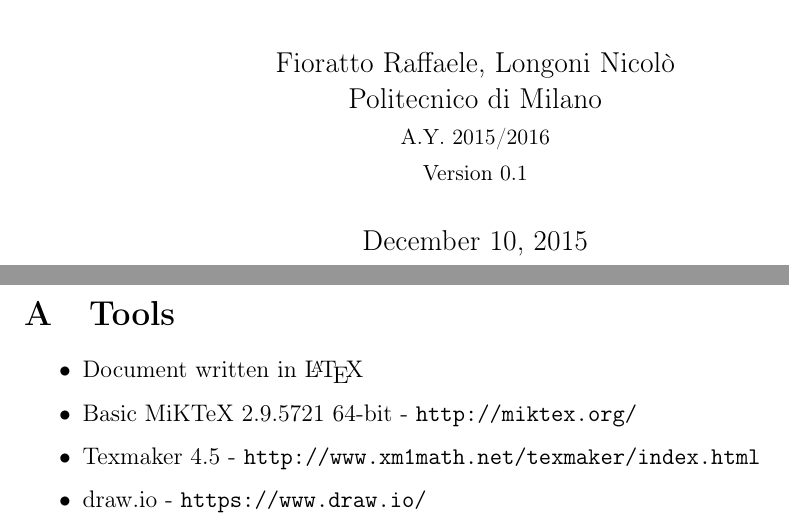
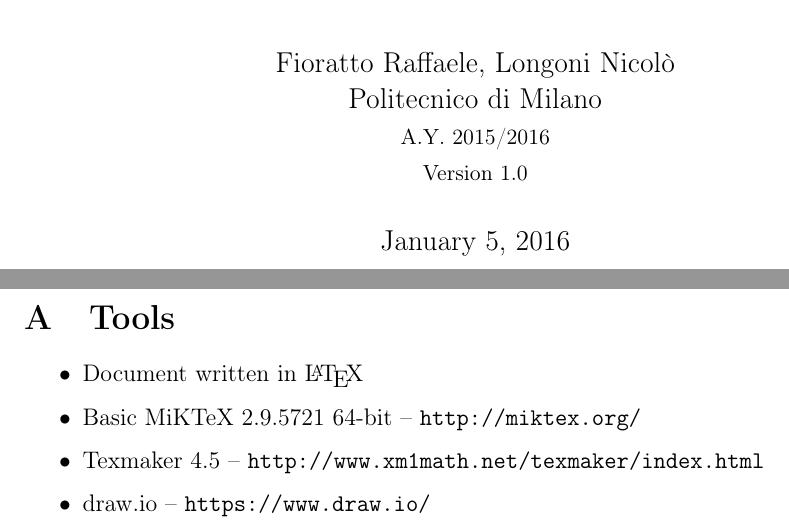
Before and after one commit to ImperiumMaximus/Cab2Dot0, a LaTeX document (Sources/CI/CI.tex, which reads Sources/CI/appendices.tex, Sources/CI/frontpage.tex): two parts of pages 1 and 28 of 34, joined at a grey line, cut so that both start at the same text. Compiled offline with pdfLaTeX.

Commit message:
Version bump, and minor corrections

```diff
--- a/Sources/CI/appendices.tex
+++ b/Sources/CI/appendices.tex
@@ -3,9 +3,9 @@
 \section{Tools}
 \begin{itemize}
 	\item Document written in \LaTeX
-	\item Basic MiKTeX 2.9.5721 64-bit - \url{http://miktex.org/}
-	\item Texmaker 4.5 - \url{http://www.xm1math.net/texmaker/index.html}
-	\item draw.io - \url{https://www.draw.io/}
+	\item Basic MiKTeX 2.9.5721 64-bit -- \url{http://miktex.org/}
+	\item Texmaker 4.5 -- \url{http://www.xm1math.net/texmaker/index.html}
+	\item draw.io -- \url{https://www.draw.io/}
 \end{itemize}
 \break
 \section{Hours of Work}
--- a/Sources/CI/frontpage.tex
+++ b/Sources/CI/frontpage.tex
@@ -8,8 +8,8 @@
 \author{Fioratto Raffaele, Longoni Nicol\`{o}
 \\Politecnico di Milano
 \\{\small A.Y. 2015/2016}
-\\{\small Version 0.1}}
-\date{December 10, 2015}
+\\{\small Version 1.0}}
+\date{\today}
 \maketitle
 \newpage
 \tableofcontents
```
Also changed, not shown: Sources/CI/issues.tex (+2 -2 lines), Sources/CI/other_probs.tex (+2 -2 lines).
